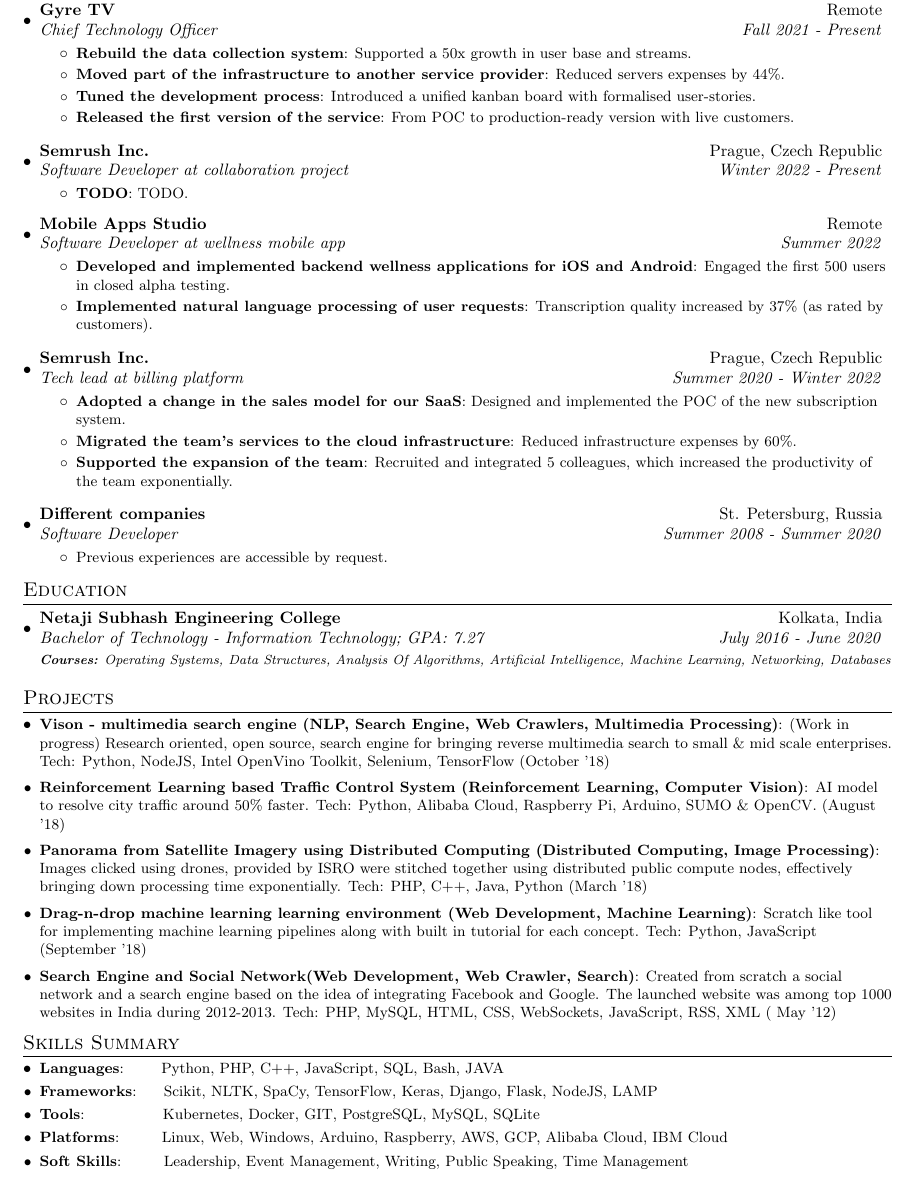
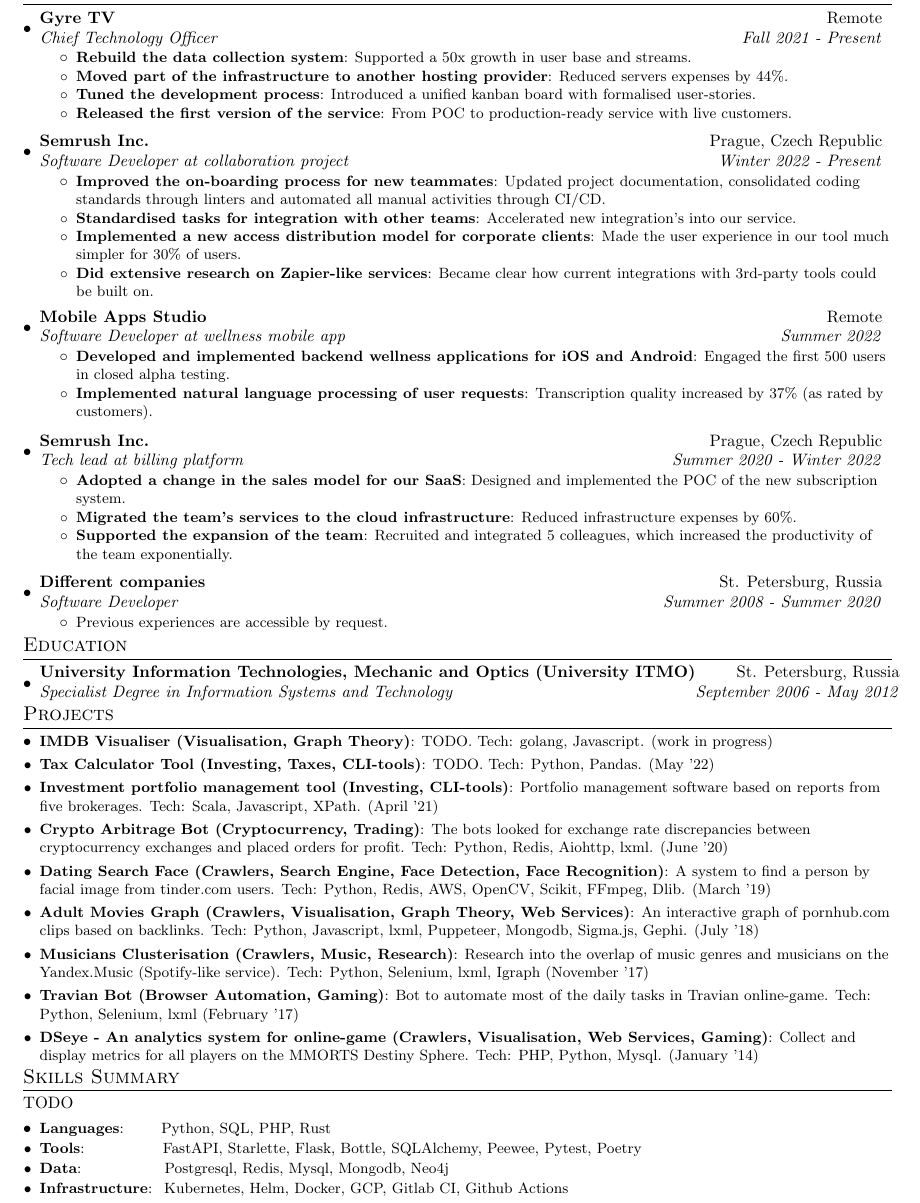
Before and after one commit to esemi/esemi.github.io, a LaTeX CV (cv.tex): part of the page, cut so that both start at the same text. Compiled offline with pdfLaTeX.

Commit message:
:wip: CV by LaTeX

```diff
--- a/cv.tex
+++ b/cv.tex
@@ -96,12 +100,12 @@
     \resumeItemListStart
         \resumeItem{Rebuild the data collection system}
         {Supported a 50x growth in user base and streams.}
-        \resumeItem{Moved part of the infrastructure to another service provider}
+        \resumeItem{Moved part of the infrastructure to another hosting provider}
         {Reduced servers expenses by 44\%.}
         \resumeItem{Tuned the development process}
         {Introduced a unified kanban board with formalised user-stories.}
         \resumeItem{Released the first version of the service}
-        {From POC to production-ready version with live customers.}
+        {From POC to production-ready service with live customers.}
     \resumeItemListEnd
 
     \vspace{5pt}
@@ -109,9 +113,14 @@
     \resumeSubheading{Semrush Inc.}{Prague, Czech Republic}
     {Software Developer at collaboration project}{Winter 2022 - Present}
     \resumeItemListStart
-    %------------------------------TODO
-        \resumeItem{TODO}
-        {TODO.}
+        \resumeItem{Improved the on-boarding process for new teammates}
+        {Updated project documentation, consolidated coding standards through linters and automated all manual activities through CI/CD.}
+        \resumeItem{Standardised tasks for integration with other teams}
+        {Accelerated new integration's into our service.}
+        \resumeItem{Implemented a new access distribution model for corporate clients}
+        {Made the user experience in our tool much simpler for 30\% of users.}
+        \resumeItem{Did extensive research on Zapier-like services}
+        {Became clear how current integrations with 3rd-party tools could be built on.}
     \resumeItemListEnd
 
     \vspace{5pt}
@@ -149,41 +158,60 @@
 \resumeSubHeadingListEnd
 \vspace{-5pt}
 
+
 %-----------EDUCATION-----------------
 \section{Education}
     \resumeSubHeadingListStart
         \resumeSubheading
-      {Netaji Subhash Engineering College}{Kolkata, India}
-      {Bachelor of Technology - Information Technology;  GPA: 7.27}{July 2016 - June 2020}
-      {\scriptsize \textit{ \footnotesize{\newline{}\textbf{Courses:} Operating Systems, Data Structures, Analysis Of Algorithms, Artificial Intelligence, Machine Learning, Networking, Databases}}}
+        {University Information Technologies, Mechanic and Optics (University ITMO)}{St. Petersburg, Russia}
+        {Specialist Degree in Information Systems and Technology}{September 2006 - May 2012}
     \resumeSubHeadingListEnd
+\vspace{-5pt}
 
 %-----------PROJECTS-----------------
-\vspace{-5pt}
+% TODO нужно ли в проекты впихивать рабочие проекты? Или лучше описать их в контексте описания места работы?
+% TODO нужно ли добавить ссылки на статьи/сервисы, если они на русском (сервисы)?
+% TODO на чём должен быть фокус в описании проекта - что сделал или зачем проект нужен и какую проблему решает?
 \section{Projects}
     \resumeSubHeadingListStart
-\resumeSubItem{Vison - multimedia search engine (NLP, Search Engine, Web Crawlers, Multimedia Processing)}{(Work in progress) Research oriented, open source, search engine for bringing reverse multimedia search to small \& mid scale enterprises. Tech: Python, NodeJS, Intel OpenVino Toolkit, Selenium, TensorFlow (October '18)}
+
+    \resumeSubItem{IMDB Visualiser (Visualisation, Graph Theory)}{TODO. Tech: golang, Javascript. (work in progress)}
     \vspace{2pt}
-\resumeSubItem{Reinforcement Learning based Traffic Control System (Reinforcement Learning, Computer Vision)}{AI model to resolve city traffic around 50\%
-faster. Tech: Python, Alibaba Cloud, Raspberry Pi, Arduino, SUMO \& OpenCV. (August '18)}
+
+    \resumeSubItem{Tax Calculator Tool (Investing, Taxes, CLI-tools)}{TODO. Tech: Python, Pandas. (May '22)}
     \vspace{2pt}
-\resumeSubItem{Panorama from Satellite Imagery using Distributed Computing (Distributed Computing, Image Processing)}{Images clicked using drones, provided by ISRO were stitched together using distributed public compute nodes, effectively bringing down processing time exponentially. Tech: PHP, C++, Java, Python (March '18)}
+
+    \resumeSubItem{Investment portfolio management tool (Investing, CLI-tools)}{Portfolio management software based on reports from five brokerages. Tech: Scala, Javascript, XPath. (April '21)}
     \vspace{2pt}
-\resumeSubItem{Drag-n-drop machine learning learning environment (Web Development, Machine Learning)}{Scratch like tool for implementing machine learning pipelines along with built in tutorial for each concept. Tech: Python, JavaScript (September '18)}
+
+    \resumeSubItem{Crypto Arbitrage Bot (Cryptocurrency, Trading)}{The bots looked for exchange rate discrepancies between cryptocurrency exchanges and placed orders for profit. Tech: Python, Redis, Aiohttp, lxml. (June '20)}
     \vspace{2pt}
-\resumeSubItem{Search Engine and Social Network(Web Development, Web Crawler, Search)}{Created from scratch a social network and a search engine based on the idea of integrating Facebook and Google. The launched website was among top 1000 websites in India during 2012-2013. Tech: PHP, MySQL, HTML, CSS, WebSockets, JavaScript, RSS, XML ( May '12)}
+
+    \resumeSubItem{Dating Search Face (Crawlers, Search Engine, Face Detection, Face Recognition)}{A system to find a person by facial image from tinder.com users. Tech: Python, Redis, AWS, OpenCV, Scikit, FFmpeg, Dlib. (March '19)}
+    \vspace{2pt}
+
+    \resumeSubItem{Adult Movies Graph (Crawlers, Visualisation, Graph Theory, Web Services)}{An interactive graph of pornhub.com clips based on backlinks. Tech: Python, Javascript, lxml, Puppeteer, Mongodb, Sigma.js, Gephi. (July '18)}
+    \vspace{2pt}
+
+    \resumeSubItem{Musicians Clusterisation (Crawlers, Music, Research)}{Research into the overlap of music genres and musicians on the Yandex.Music (Spotify-like service). Tech: Python, Selenium, lxml, Igraph (November '17)}
+    \vspace{2pt}
+
+    \resumeSubItem{Travian Bot (Browser Automation, Gaming)}{Bot to automate most of the daily tasks in Travian online-game. Tech: Python, Selenium, lxml (February '17)}
+    \vspace{2pt}
+
+    \resumeSubItem{DSeye - An analytics system for online-game (Crawlers, Visualisation, Web Services, Gaming)}{Collect and display metrics for all players on the MMORTS Destiny Sphere. Tech: PHP, Python, Mysql. (January '14)}
+
 \resumeSubHeadingListEnd
 \vspace{-5pt}
 
 %-----------SKILLS-----------------
-\section{Skills Summary}
+% TODO список базвордов бесит, конечно. Хочется его уменьшить
+\section{Skills Summary} TODO
 	\resumeSubHeadingListStart
-	\resumeSubItem{Languages}{~~~~~~Python, PHP, C++, JavaScript, SQL, Bash, JAVA}
-	\resumeSubItem{Frameworks}{~~~~Scikit, NLTK, SpaCy, TensorFlow, Keras, Django, Flask, NodeJS, LAMP}
-	\resumeSubItem{Tools}{~~~~~~~~~~~~~~Kubernetes, Docker, GIT, PostgreSQL, MySQL, SQLite}
-	\resumeSubItem{Platforms}{~~~~~~~Linux, Web, Windows, Arduino, Raspberry, AWS, GCP, Alibaba Cloud, IBM Cloud}
-	\resumeSubItem{Soft Skills}{~~~~~~~Leadership, Event Management, Writing, Public Speaking, Time Management}
-
+	\resumeSubItem{Languages}{~~~~~~Python, SQL, PHP, Rust}
+	\resumeSubItem{Tools}{~~~~~~~~~~~~~~FastAPI, Starlette, Flask, Bottle, SQLAlchemy, Peewee, Pytest, Poetry}
+	\resumeSubItem{Data}{~~~~~~~~~~~~~~~Postgresql, Redis, Mysql, Mongodb, Neo4j}
+	\resumeSubItem{Infrastructure}{~Kubernetes, Helm, Docker, GCP, Gitlab CI, Github Actions}
 \resumeSubHeadingListEnd
 
 \end{document}
```
Also changed, not shown: mindmap.md (+5 -5 lines), cv.tex (4 more changed lines). Lines whose indentation alone changed are shown as unchanged.
